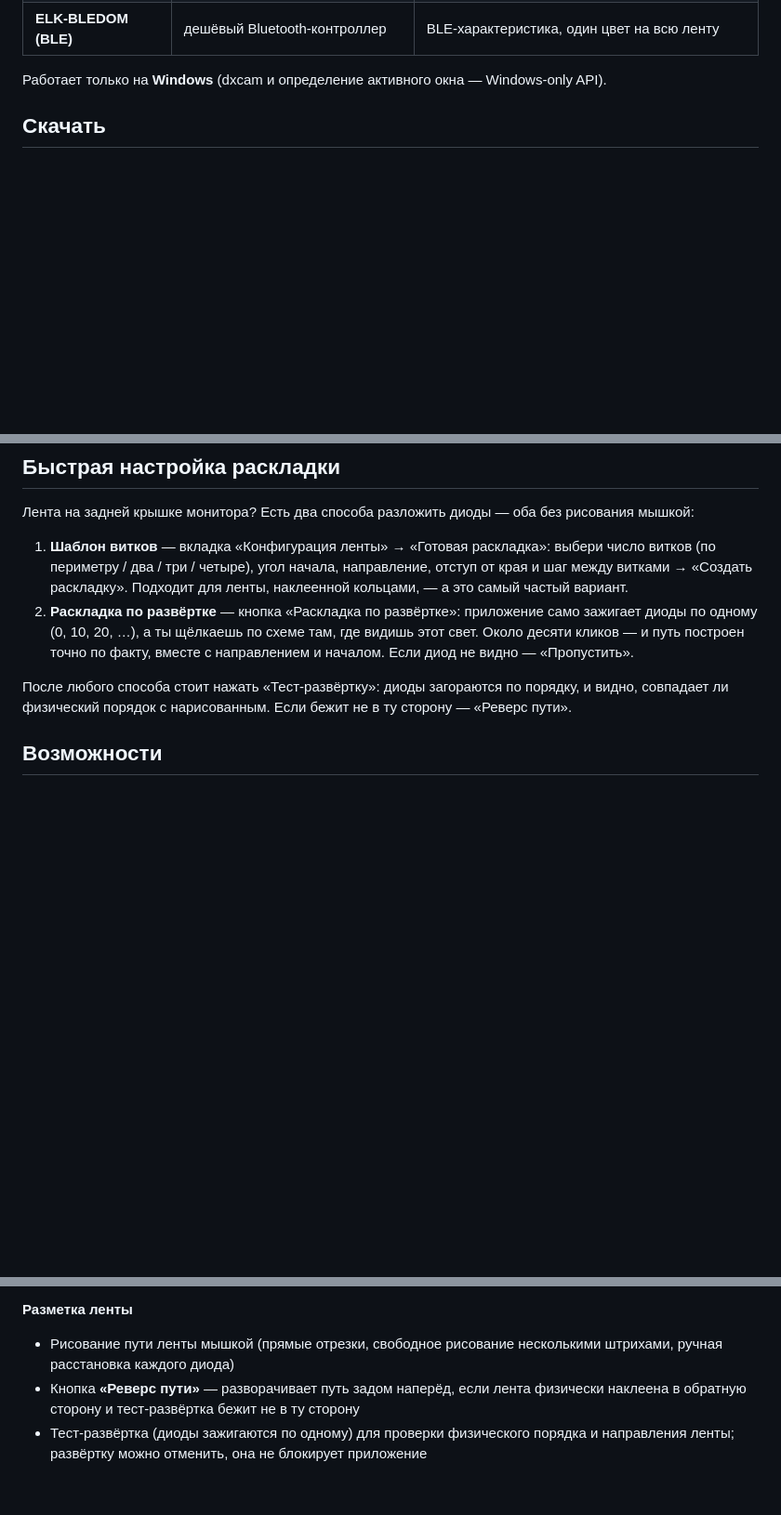
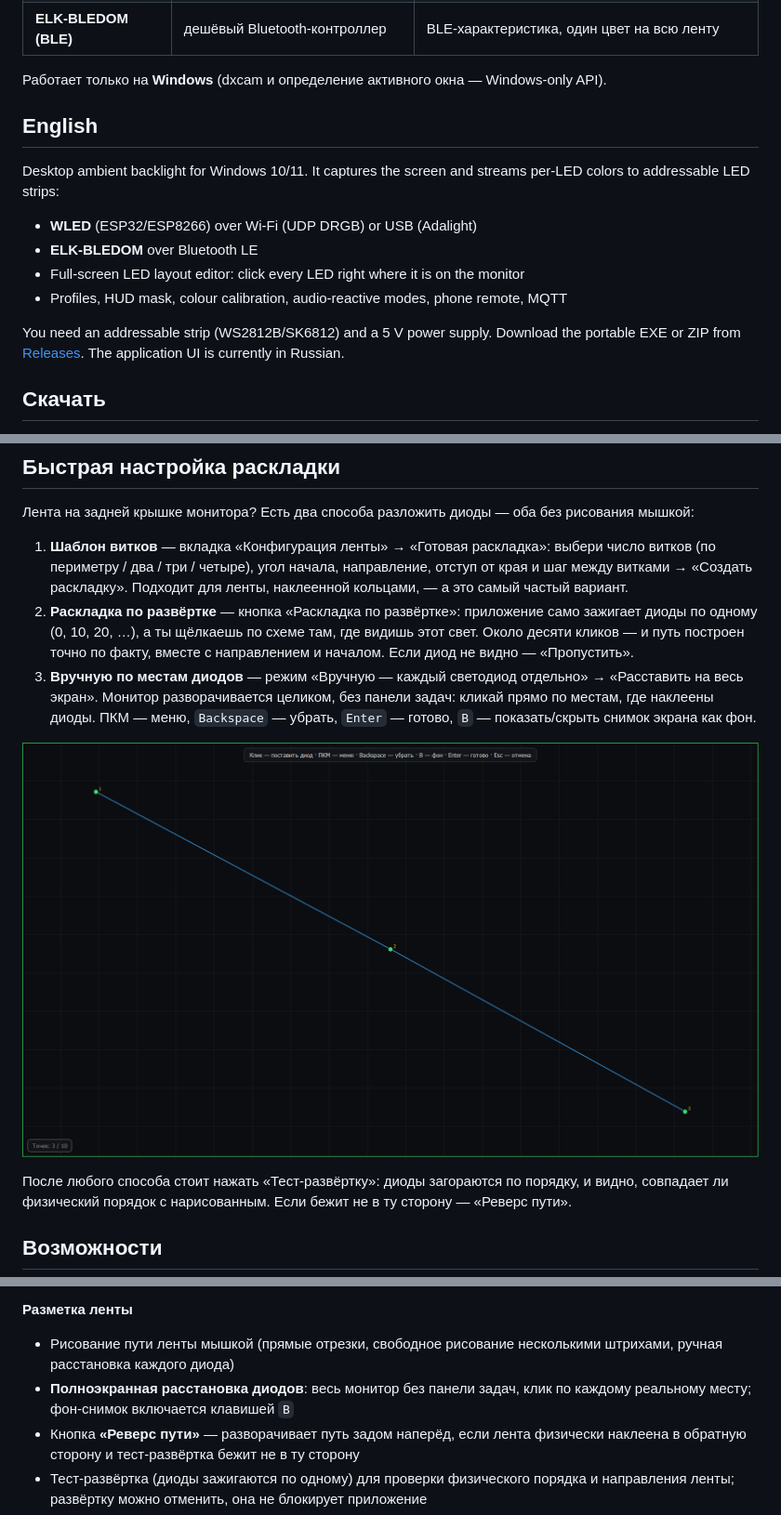
Before and after one commit to arsinema/ledambilight, a Markdown page: README.md, 3 parts joined by grey strips. Shown at 93% size. GitHub-like rendering; pictures changed too: docs/fullscreen-editor.png (added); blank space fills up the shorter version.

```diff
--- a/README.md
+++ b/README.md
@@ -15,6 +15,21 @@
 | **ELK-BLEDOM (BLE)** | дешёвый Bluetooth-контроллер | BLE-характеристика, один цвет на всю ленту |
 
 Работает только на **Windows** (dxcam и определение активного окна — Windows-only API).
+
+## English
+
+Desktop ambient backlight for Windows 10/11. It captures the screen and streams
+per-LED colors to addressable LED strips:
+
+- **WLED** (ESP32/ESP8266) over Wi-Fi (UDP DRGB) or USB (Adalight)
+- **ELK-BLEDOM** over Bluetooth LE
+- Full-screen LED layout editor: click every LED right where it is on the monitor
+- Profiles, HUD mask, colour calibration, audio-reactive modes, phone remote, MQTT
+
+You need an addressable strip (WS2812B/SK6812) and a 5 V power supply. Download
+the portable EXE or ZIP from
+[Releases](https://github.com/arsinema/ledambilight/releases/latest).
+The application UI is currently in Russian.
 
 ## Скачать
 
@@ -112,6 +127,12 @@ OpenCV для сборки и работы не нужен: dxcam отдаёт
    само зажигает диоды по одному (0, 10, 20, …), а ты щёлкаешь по схеме там,
    где видишь этот свет. Около десяти кликов — и путь построен точно по факту,
    вместе с направлением и началом. Если диод не видно — «Пропустить».
+3. **Вручную по местам диодов** — режим «Вручную — каждый светодиод отдельно»
+   → «Расставить на весь экран». Монитор разворачивается целиком, без панели
+   задач: кликай прямо по местам, где наклеены диоды. ПКМ — меню, `Backspace` —
+   убрать, `Enter` — готово, `B` — показать/скрыть снимок экрана как фон.
+
+![Полноэкранная расстановка светодиодов](docs/fullscreen-editor.png)
 
 После любого способа стоит нажать «Тест-развёртку»: диоды загораются по
 порядку, и видно, совпадает ли физический порядок с нарисованным. Если бежит
@@ -199,6 +220,8 @@ OpenCV для сборки и работы не нужен: dxcam отдаёт
 **Разметка ленты**
 - Рисование пути ленты мышкой (прямые отрезки, свободное рисование
   несколькими штрихами, ручная расстановка каждого диода)
+- **Полноэкранная расстановка диодов**: весь монитор без панели задач, клик
+  по каждому реальному месту; фон-снимок включается клавишей `B`
 - Кнопка **«Реверс пути»** — разворачивает путь задом наперёд, если лента
   физически наклеена в обратную сторону и тест-развёртка бежит не в ту сторону
 - Тест-развёртка (диоды зажигаются по одному) для проверки физического порядка
```
Also changed, not shown: CHANGELOG.md (+15 -0 lines), 2 other files.
